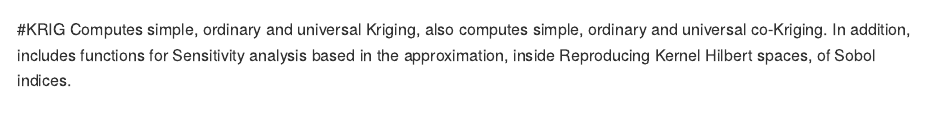
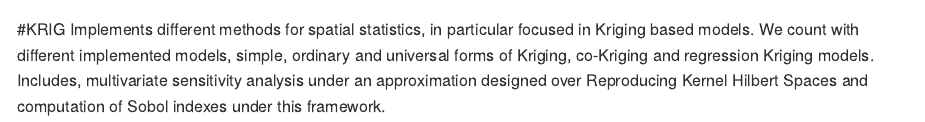
Before and after one commit to pedroguarderas/KRIG, an R Markdown document (README.Rmd): the page in a window 1100 px wide, from its top. Rendered offline with R 4.5, knitr and Pandoc, with nearby package versions.

Commit message:
Changing description in main readme file.

````diff
--- a/README.Rmd
+++ b/README.Rmd
@@ -13,6 +13,8 @@ knitr::opts_chunk$set(
 ```
 
 #KRIG
-Computes simple, ordinary and universal Kriging, also computes simple, ordinary and universal
-co-Kriging. In addition, includes functions for Sensitivity analysis based in the approximation,
-inside Reproducing Kernel Hilbert spaces, of Sobol indices.
+Implements different methods for spatial statistics, in particular focused in Kriging based models.
+We count with different implemented models, simple, ordinary and universal forms of Kriging,
+co-Kriging and regression Kriging models. Includes, multivariate sensitivity analysis under an
+approximation designed over Reproducing Kernel Hilbert Spaces and computation of Sobol indexes
+under this framework.
````
Also changed, not shown: README.md.
